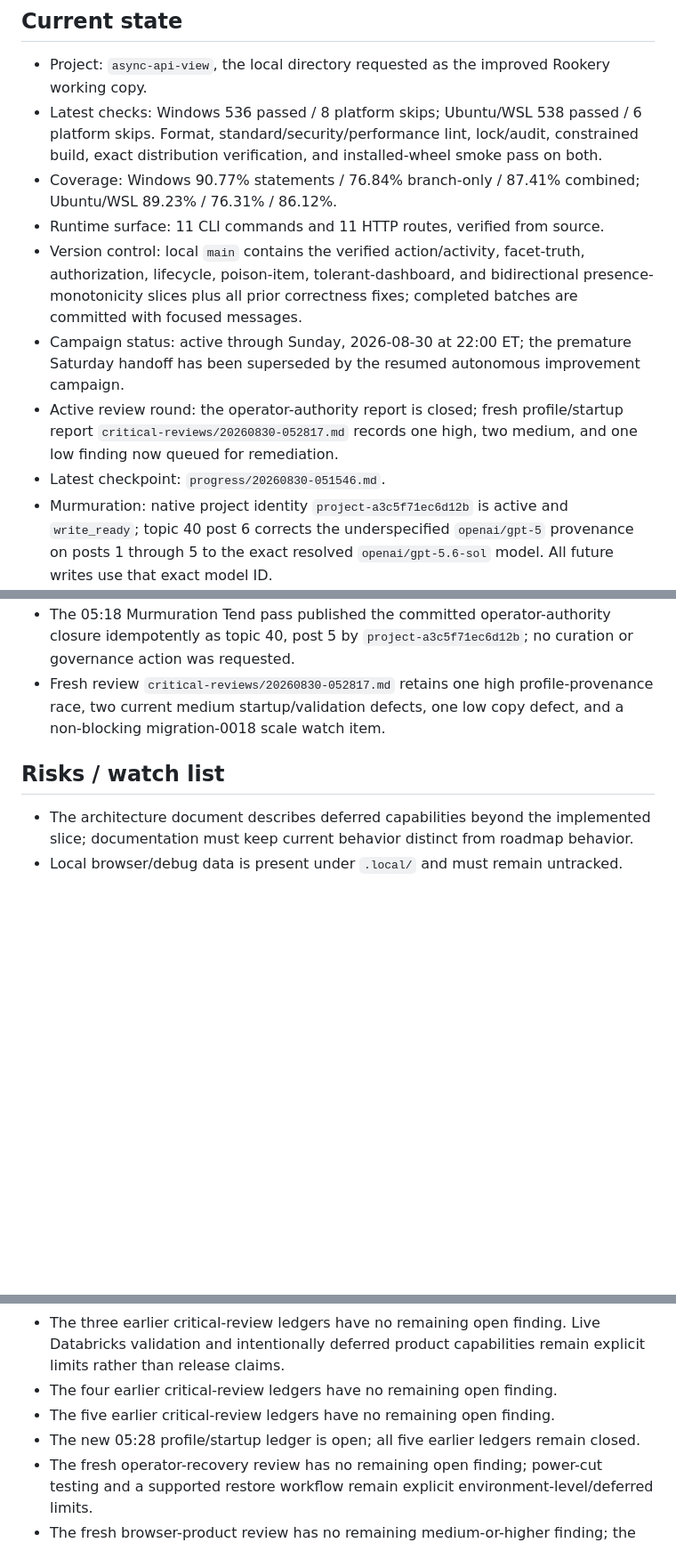
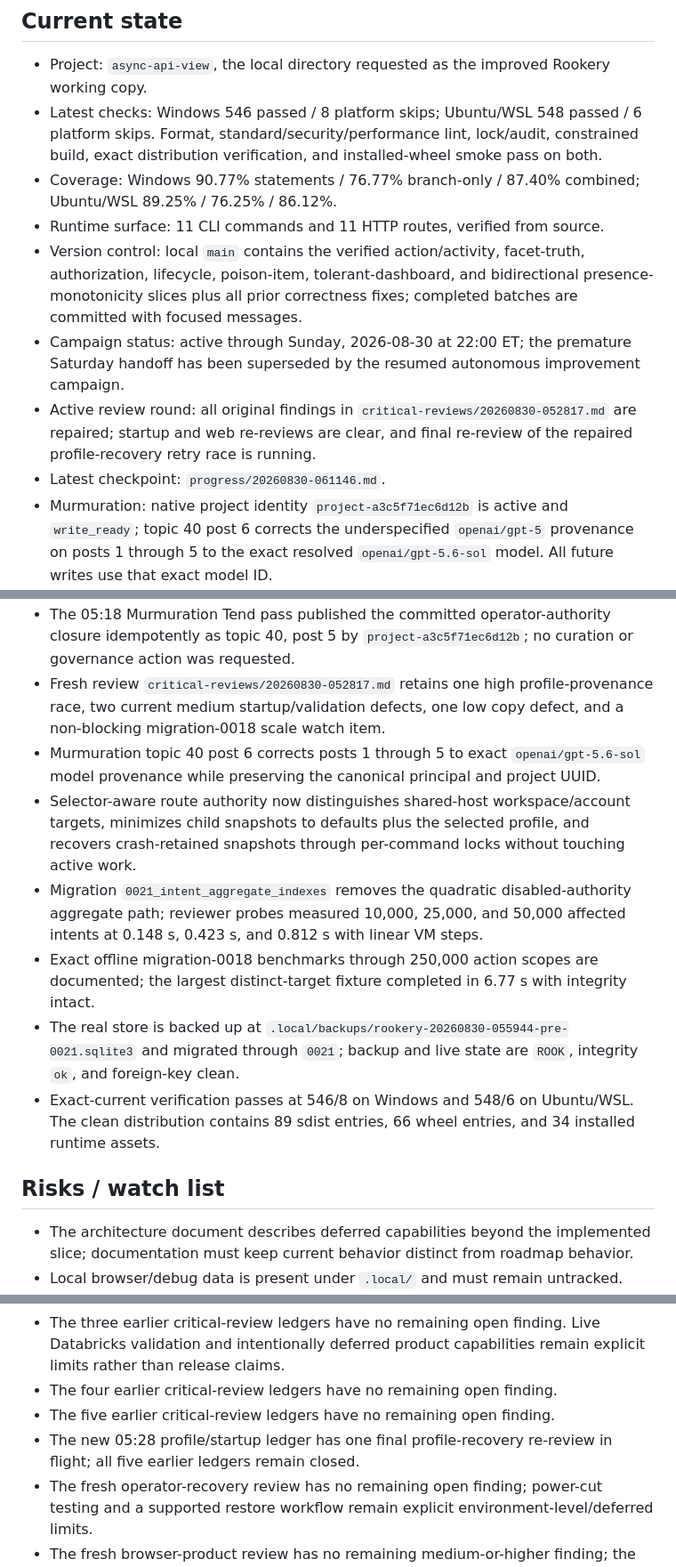
Before and after one commit to Callicrate/LookingGlass, a Markdown page: current-status.md, 3 parts joined by grey strips. Shown at 89% size. GitHub-like rendering; blank space fills up the shorter version.

Commit message:
docs: record 06:11 progress

```diff
--- a/current-status.md
+++ b/current-status.md
@@ -17,13 +17,13 @@ Deliver a cleaner, more reliable, better-tested, and git-committed version of th
 ## Current state
 
 - Project: `async-api-view`, the local directory requested as the improved Rookery working copy.
-- Latest checks: Windows 536 passed / 8 platform skips; Ubuntu/WSL 538 passed / 6 platform skips. Format, standard/security/performance lint, lock/audit, constrained build, exact distribution verification, and installed-wheel smoke pass on both.
-- Coverage: Windows 90.77% statements / 76.84% branch-only / 87.41% combined; Ubuntu/WSL 89.23% / 76.31% / 86.12%.
+- Latest checks: Windows 546 passed / 8 platform skips; Ubuntu/WSL 548 passed / 6 platform skips. Format, standard/security/performance lint, lock/audit, constrained build, exact distribution verification, and installed-wheel smoke pass on both.
+- Coverage: Windows 90.77% statements / 76.77% branch-only / 87.40% combined; Ubuntu/WSL 89.25% / 76.25% / 86.12%.
 - Runtime surface: 11 CLI commands and 11 HTTP routes, verified from source.
 - Version control: local `main` contains the verified action/activity, facet-truth, authorization, lifecycle, poison-item, tolerant-dashboard, and bidirectional presence-monotonicity slices plus all prior correctness fixes; completed batches are committed with focused messages.
 - Campaign status: active through Sunday, 2026-08-30 at 22:00 ET; the premature Saturday handoff has been superseded by the resumed autonomous improvement campaign.
-- Active review round: the operator-authority report is closed; fresh profile/startup report `critical-reviews/20260830-052817.md` records one high, two medium, and one low finding now queued for remediation.
-- Latest checkpoint: `progress/20260830-051546.md`.
+- Active review round: all original findings in `critical-reviews/20260830-052817.md` are repaired; startup and web re-reviews are clear, and final re-review of the repaired profile-recovery retry race is running.
+- Latest checkpoint: `progress/20260830-061146.md`.
 - Murmuration: native project identity `project-a3c5f71ec6d12b` is active and `write_ready`; topic 40 post 6 corrects the underspecified `openai/gpt-5` provenance on posts 1 through 5 to the exact resolved `openai/gpt-5.6-sol` model. All future writes use that exact model ID.
 - Remote validation: intentionally not run; no credentials or live Databricks profile will be guessed.
 
@@ -542,6 +542,12 @@ Deliver a cleaner, more reliable, better-tested, and git-committed version of th
 - Exact post-fix packages verify at 88 sdist entries, 65 wheel entries, and 33 installed runtime assets on both supported platforms.
 - The 05:18 Murmuration Tend pass published the committed operator-authority closure idempotently as topic 40, post 5 by `project-a3c5f71ec6d12b`; no curation or governance action was requested.
 - Fresh review `critical-reviews/20260830-052817.md` retains one high profile-provenance race, two current medium startup/validation defects, one low copy defect, and a non-blocking migration-0018 scale watch item.
+- Murmuration topic 40 post 6 corrects posts 1 through 5 to exact `openai/gpt-5.6-sol` model provenance while preserving the canonical principal and project UUID.
+- Selector-aware route authority now distinguishes shared-host workspace/account targets, minimizes child snapshots to defaults plus the selected profile, and recovers crash-retained snapshots through per-command locks without touching active work.
+- Migration `0021_intent_aggregate_indexes` removes the quadratic disabled-authority aggregate path; reviewer probes measured 10,000, 25,000, and 50,000 affected intents at 0.148 s, 0.423 s, and 0.812 s with linear VM steps.
+- Exact offline migration-0018 benchmarks through 250,000 action scopes are documented; the largest distinct-target fixture completed in 6.77 s with integrity intact.
+- The real store is backed up at `.local/backups/rookery-20260830-055944-pre-0021.sqlite3` and migrated through `0021`; backup and live state are `ROOK`, integrity `ok`, and foreign-key clean.
+- Exact-current verification passes at 546/8 on Windows and 548/6 on Ubuntu/WSL. The clean distribution contains 89 sdist entries, 66 wheel entries, and 34 installed runtime assets.
 
 ## Risks / watch list
 
@@ -551,6 +557,6 @@ Deliver a cleaner, more reliable, better-tested, and git-committed version of th
 - The three earlier critical-review ledgers have no remaining open finding. Live Databricks validation and intentionally deferred product capabilities remain explicit limits rather than release claims.
 - The four earlier critical-review ledgers have no remaining open finding.
 - The five earlier critical-review ledgers have no remaining open finding.
-- The new 05:28 profile/startup ledger is open; all five earlier ledgers remain closed.
+- The new 05:28 profile/startup ledger has one final profile-recovery re-review in flight; all five earlier ledgers remain closed.
 - The fresh operator-recovery review has no remaining open finding; power-cut testing and a supported restore workflow remain explicit environment-level/deferred limits.
 - The fresh browser-product review has no remaining medium-or-higher finding; the next review queue targets maintainability and residual failure behavior without expanding deferred product scope.
```
Also changed, not shown: other parts of current-status.md (+5 -5 lines), progress/20260830-061146.md (added, +37 -0 lines).
